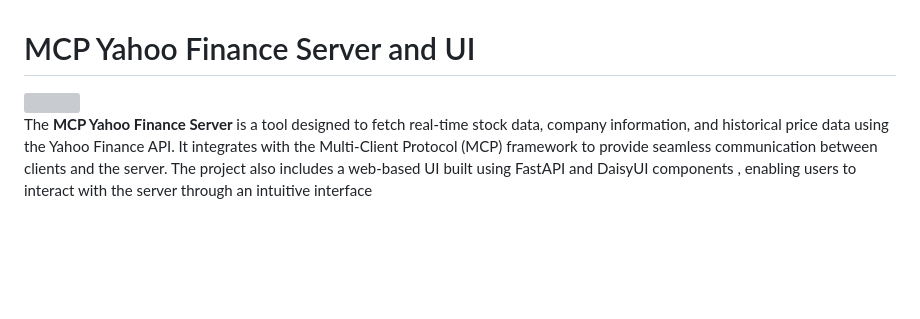
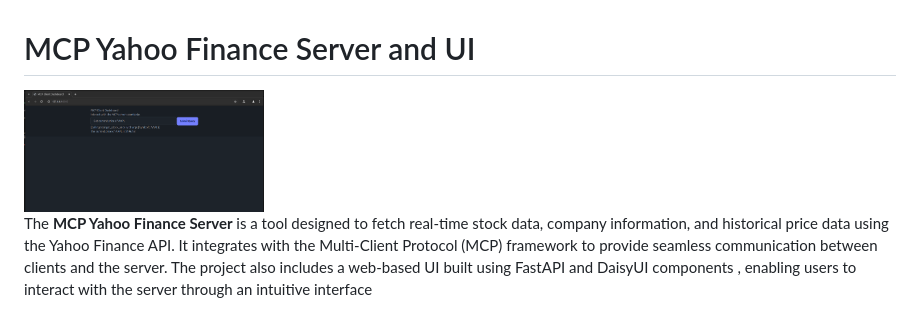
Before and after one commit to quartermaine/mcp-server-yahoo-finance, a Markdown page: README.md, the part around the change. Rendered like a GitHub page; blank space fills up the shorter version; grey boxes are pictures that could not be loaded.

```diff
--- a/README.md
+++ b/README.md
@@ -1,6 +1,6 @@
 # MCP Yahoo Finance Server and UI
 
-<img src="images/chat-interface.png" height="240px" width="240px">
+<img src="images/chat_interface.png" height="240px" width="240px">
 
 The **MCP Yahoo Finance Server** is a tool designed to fetch real-time stock data, company information, and historical price data using the Yahoo Finance API. It integrates with the Multi-Client Protocol (MCP) framework to provide seamless communication between clients and the server.
 The project also includes a web-based UI built using FastAPI and DaisyUI components , enabling users to interact with the server through an intuitive interface
```
